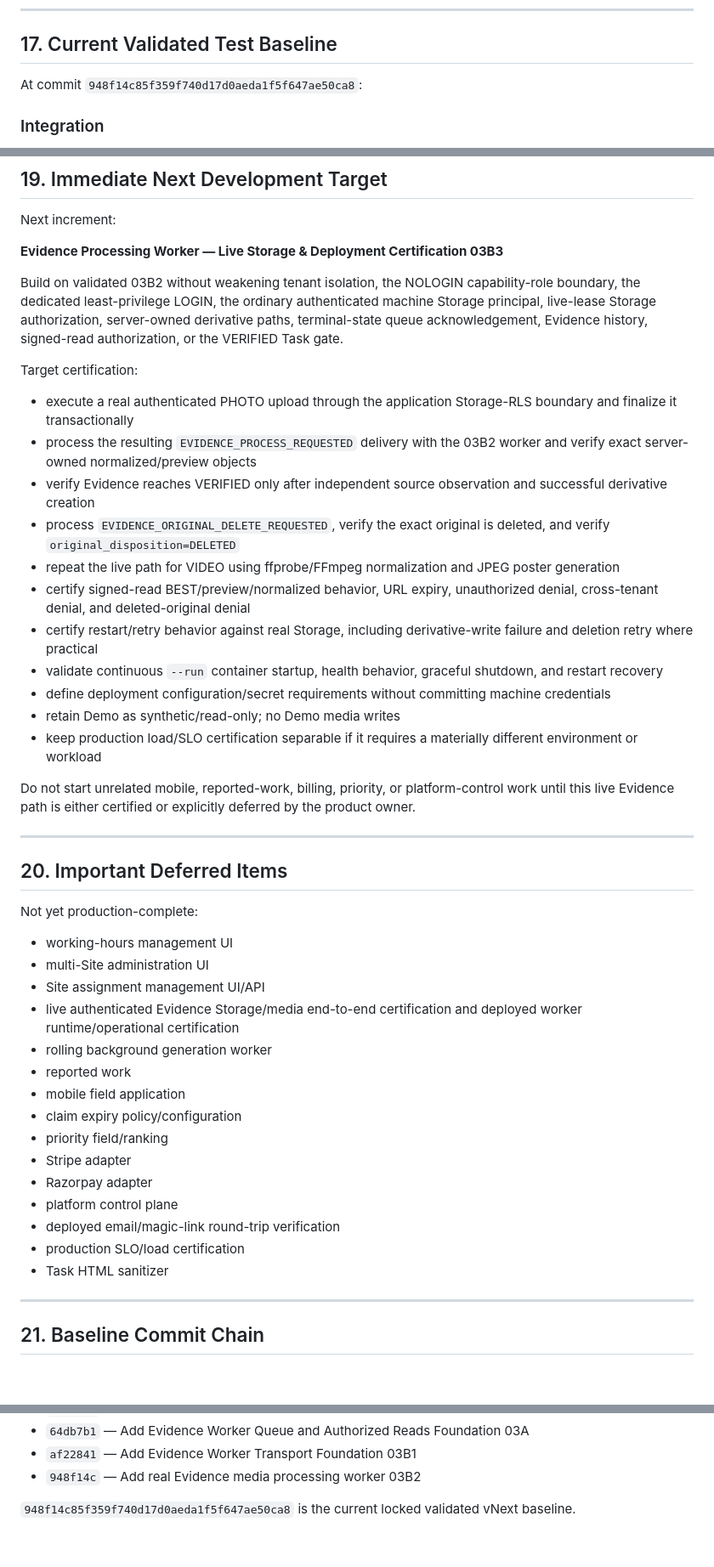
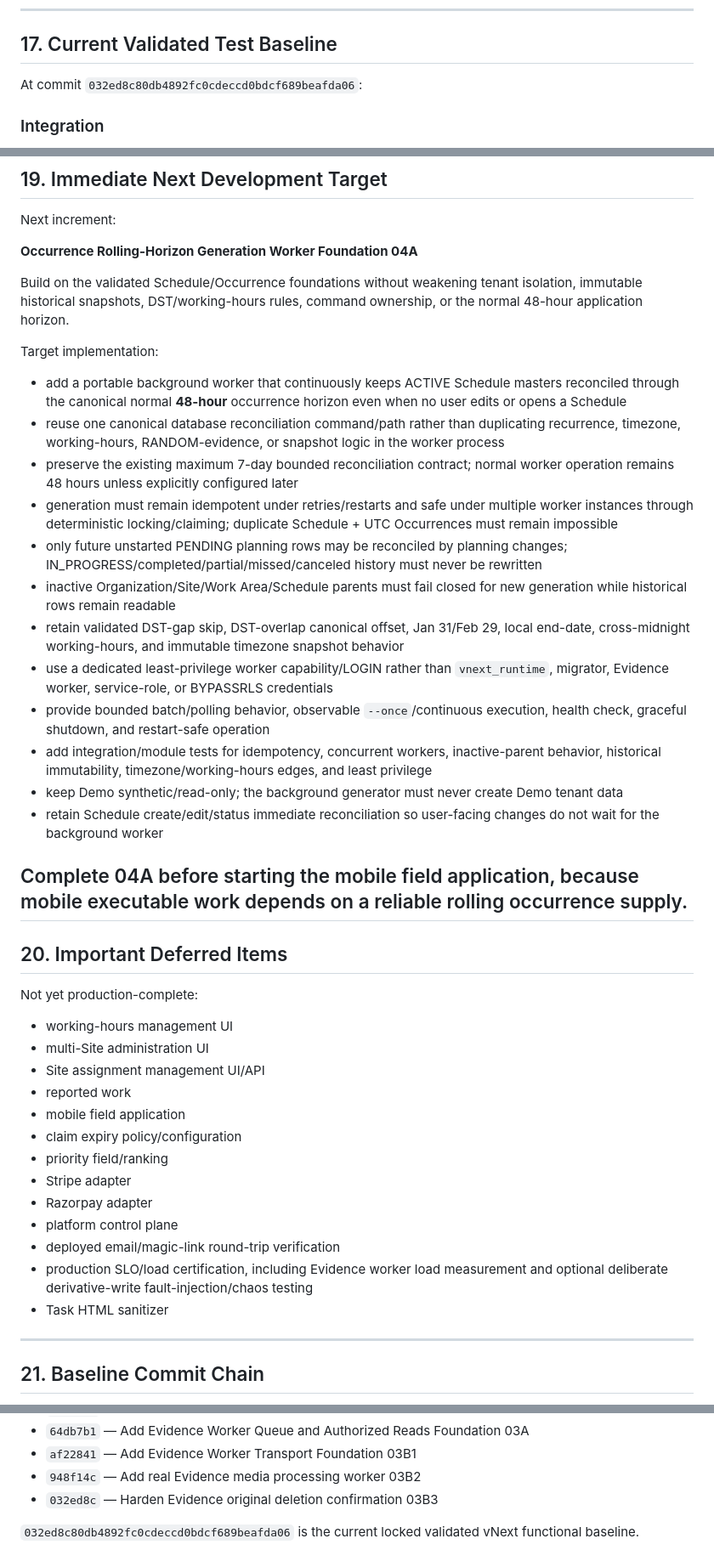
Before and after one commit to ajaydkulkarni/edekhbhal, a Markdown page: docs/VNEXT-PROJECT-CONTEXT.md, 3 parts joined by grey strips. Shown at 85% size. GitHub-like rendering; blank space fills up the shorter version.

Commit message:
docs: lock vNext baseline after Evidence 03B3

```diff
--- a/docs/VNEXT-PROJECT-CONTEXT.md
+++ b/docs/VNEXT-PROJECT-CONTEXT.md
@@ -760,7 +778,7 @@ Platform administration is separate from customer tenant roles. No frontend univ
 
 ## 17. Current Validated Test Baseline
 
-At commit `948f14c85f359f740d17d0aeda1f5f647ae50ca8`:
+At commit `032ed8c80db4892fc0cdeccd0bdcf689beafda06`:
 
 ### Integration
 
@@ -849,26 +874,26 @@ Data/Auth:
 
 Next increment:
 
-**Evidence Processing Worker — Live Storage & Deployment Certification 03B3**
+**Occurrence Rolling-Horizon Generation Worker Foundation 04A**
 
-Build on validated 03B2 without weakening tenant isolation, the NOLOGIN capability-role boundary, the dedicated least-privilege LOGIN, the ordinary authenticated machine Storage principal, live-lease Storage authorization, server-owned derivative paths, terminal-state queue acknowledgement, Evidence history, signed-read authorization, or the VERIFIED Task gate.
+Build on the validated Schedule/Occurrence foundations without weakening tenant isolation, immutable historical snapshots, DST/working-hours rules, command ownership, or the normal 48-hour application horizon.
 
-Target certification:
+Target implementation:
 
-- execute a real authenticated PHOTO upload through the application Storage-RLS boundary and finalize it transactionally
-- process the resulting `EVIDENCE_PROCESS_REQUESTED` delivery with the 03B2 worker and verify exact server-owned normalized/preview objects
-- verify Evidence reaches VERIFIED only after independent source observation and successful derivative creation
-- process `EVIDENCE_ORIGINAL_DELETE_REQUESTED`, verify the exact original is deleted, and verify `original_disposition=DELETED`
-- repeat the live path for VIDEO using ffprobe/FFmpeg normalization and JPEG poster generation
-- certify signed-read BEST/preview/normalized behavior, URL expiry, unauthorized denial, cross-tenant denial, and deleted-original denial
-- certify restart/retry behavior against real Storage, including derivative-write failure and deletion retry where practical
-- validate continuous `--run` container startup, health behavior, graceful shutdown, and restart recovery
-- define deployment configuration/secret requirements without committing machine credentials
-- retain Demo as synthetic/read-only; no Demo media writes
-- keep production load/SLO certification separable if it requires a materially different environment or workload
+- add a portable background worker that continuously keeps ACTIVE Schedule masters reconciled through the canonical normal **48-hour** occurrence horizon even when no user edits or opens a Schedule
+- reuse one canonical database reconciliation command/path rather than duplicating recurrence, timezone, working-hours, RANDOM-evidence, or snapshot logic in the worker process
+- preserve the existing maximum 7-day bounded reconciliation contract; normal worker operation remains 48 hours unless explicitly configured later
+- generation must remain idempotent under retries/restarts and safe under multiple worker instances through deterministic locking/claiming; duplicate Schedule + UTC Occurrences must remain impossible
+- only future unstarted PENDING planning rows may be reconciled by planning changes; IN_PROGRESS/completed/partial/missed/canceled history must never be rewritten
+- inactive Organization/Site/Work Area/Schedule parents must fail closed for new generation while historical rows remain readable
+- retain validated DST-gap skip, DST-overlap canonical offset, Jan 31/Feb 29, local end-date, cross-midnight working-hours, and immutable timezone snapshot behavior
+- use a dedicated least-privilege worker capability/LOGIN rather than `vnext_runtime`, migrator, Evidence worker, service-role, or BYPASSRLS credentials
+- provide bounded batch/polling behavior, observable `--once`/continuous execution, health check, graceful shutdown, and restart-safe operation
+- add integration/module tests for idempotency, concurrent workers, inactive-parent behavior, historical immutability, timezone/working-hours edges, and least privilege
+- keep Demo synthetic/read-only; the background generator must never create Demo tenant data
+- retain Schedule create/edit/status immediate reconciliation so user-facing changes do not wait for the background worker
 
-Do not start unrelated mobile, reported-work, billing, priority, or platform-control work until this live Evidence path is either certified or explicitly deferred by the product owner.
-
+Complete 04A before starting the mobile field application, because mobile executable work depends on a reliable rolling occurrence supply.
 ---
 
 ## 20. Important Deferred Items
@@ -878,8 +903,6 @@ Not yet production-complete:
 - working-hours management UI
 - multi-Site administration UI
 - Site assignment management UI/API
-- live authenticated Evidence Storage/media end-to-end certification and deployed worker runtime/operational certification
-- rolling background generation worker
 - reported work
 - mobile field application
 - claim expiry policy/configuration
@@ -888,9 +911,8 @@ Not yet production-complete:
 - Razorpay adapter
 - platform control plane
 - deployed email/magic-link round-trip verification
-- production SLO/load certification
+- production SLO/load certification, including Evidence worker load measurement and optional deliberate derivative-write fault-injection/chaos testing
 - Task HTML sanitizer
-
 ---
 
 ## 21. Baseline Commit Chain
@@ -919,5 +941,6 @@ Key validated vNext commits:
 - `64db7b1` — Add Evidence Worker Queue and Authorized Reads Foundation 03A
 - `af22841` — Add Evidence Worker Transport Foundation 03B1
 - `948f14c` — Add real Evidence media processing worker 03B2
+- `032ed8c` — Harden Evidence original deletion confirmation 03B3
 
-`948f14c85f359f740d17d0aeda1f5f647ae50ca8` is the current locked validated vNext baseline.
+`032ed8c80db4892fc0cdeccd0bdcf689beafda06` is the current locked validated vNext functional baseline.
```
Also changed, not shown: other parts of docs/VNEXT-PROJECT-CONTEXT.md (+38 -13 lines).
